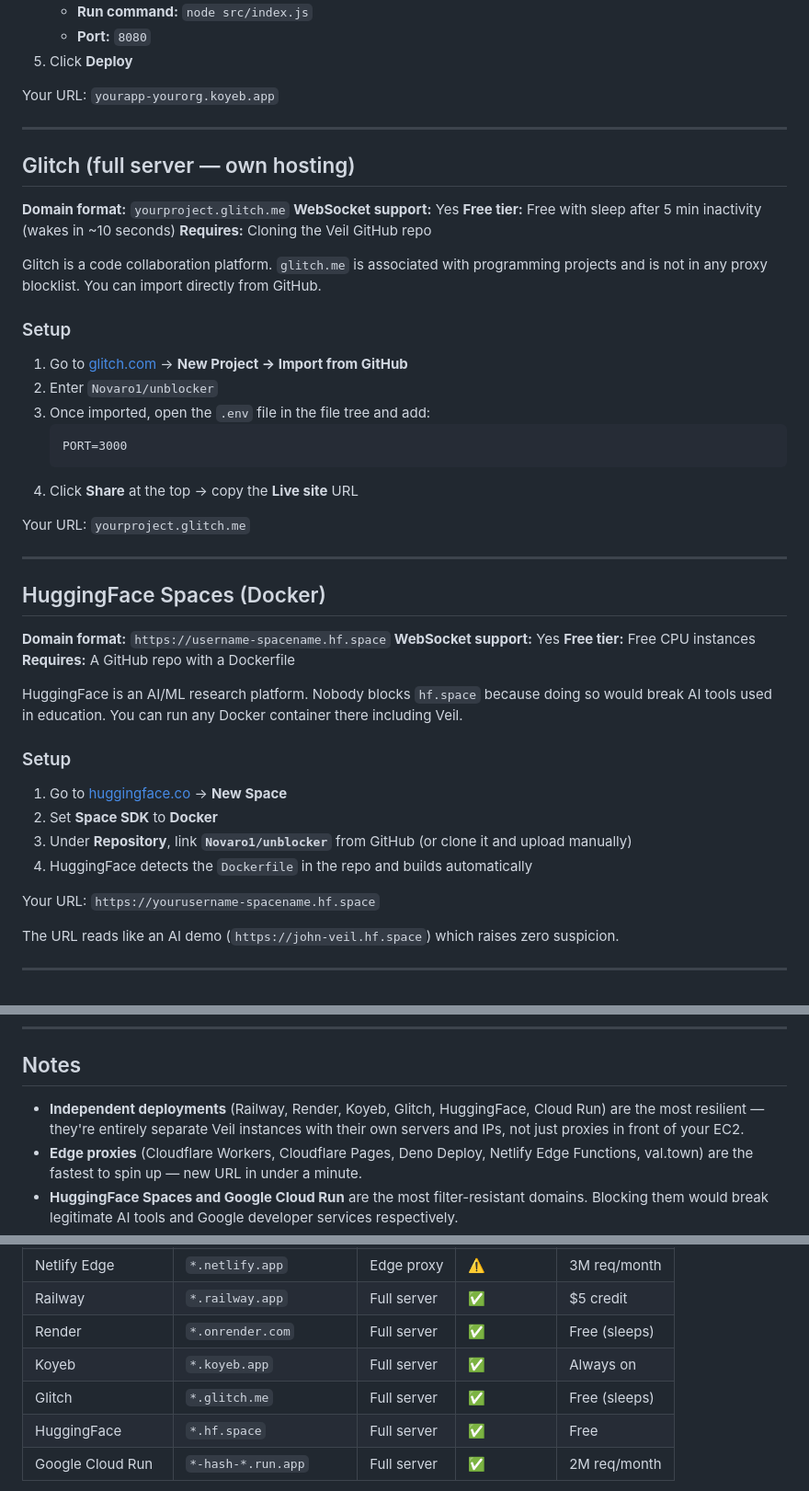
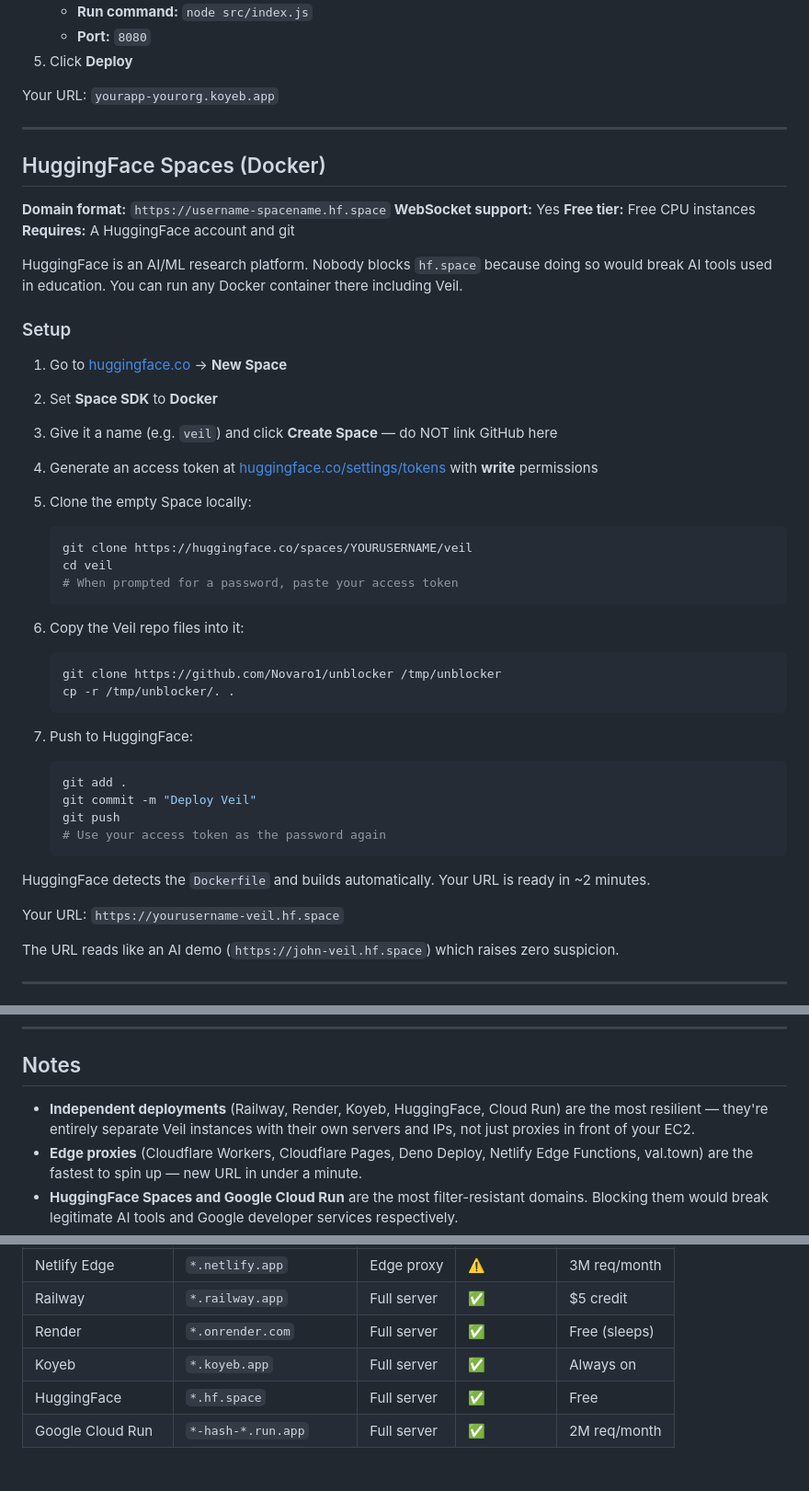
Before and after one commit to Novaro1/unblocker, a Markdown page: DEPLOYMENT.md, 3 parts joined by grey strips. Shown at 92% size. GitHub-like rendering.

Commit message:
Update DEPLOYMENT.md: fix HuggingFace setup, remove Glitch
HuggingFace no longer supports GitHub repo linking from the Space creation
UI — updated to the correct git clone + push workflow with access token.
Removed Glitch section since Glitch ended support for web apps.

Co-Authored-By: Claude Sonnet 4.6 <noreply@anthropic.com>

````diff
--- a/DEPLOYMENT.md
+++ b/DEPLOYMENT.md
@@ -225,35 +225,12 @@ Your URL: `yourapp-yourorg.koyeb.app`
 
 ---
 
-## Glitch (full server — own hosting)
-
-**Domain format:** `yourproject.glitch.me`
-**WebSocket support:** Yes
-**Free tier:** Free with sleep after 5 min inactivity (wakes in ~10 seconds)
-**Requires:** Cloning the Veil GitHub repo
-
-Glitch is a code collaboration platform. `glitch.me` is associated with programming projects and is not in any proxy blocklist. You can import directly from GitHub.
-
-### Setup
-
-1. Go to [glitch.com](https://glitch.com) → **New Project → Import from GitHub**
-2. Enter `Novaro1/unblocker`
-3. Once imported, open the `.env` file in the file tree and add:
-   ```
-   PORT=3000
-   ```
-4. Click **Share** at the top → copy the **Live site** URL
-
-Your URL: `yourproject.glitch.me`
-
----
-
 ## HuggingFace Spaces (Docker)
 
 **Domain format:** `https://username-spacename.hf.space`
 **WebSocket support:** Yes
 **Free tier:** Free CPU instances
-**Requires:** A GitHub repo with a Dockerfile
+**Requires:** A HuggingFace account and git
 
 HuggingFace is an AI/ML research platform. Nobody blocks `hf.space` because doing so would break AI tools used in education. You can run any Docker container there including Veil.
 
@@ -261,10 +238,34 @@ HuggingFace is an AI/ML research platform. Nobody blocks `hf.space` because doin
 
 1. Go to [huggingface.co](https://huggingface.co) → **New Space**
 2. Set **Space SDK** to **Docker**
-3. Under **Repository**, link **`Novaro1/unblocker`** from GitHub (or clone it and upload manually)
-4. HuggingFace detects the `Dockerfile` in the repo and builds automatically
+3. Give it a name (e.g. `veil`) and click **Create Space** — do NOT link GitHub here
 
-Your URL: `https://yourusername-spacename.hf.space`
+4. Generate an access token at [huggingface.co/settings/tokens](https://huggingface.co/settings/tokens) with **write** permissions
+
+5. Clone the empty Space locally:
+   ```bash
+   git clone https://huggingface.co/spaces/YOURUSERNAME/veil
+   cd veil
+   # When prompted for a password, paste your access token
+   ```
+
+6. Copy the Veil repo files into it:
+   ```bash
+   git clone https://github.com/Novaro1/unblocker /tmp/unblocker
+   cp -r /tmp/unblocker/. .
+   ```
+
+7. Push to HuggingFace:
+   ```bash
+   git add .
+   git commit -m "Deploy Veil"
+   git push
+   # Use your access token as the password again
+   ```
+
+HuggingFace detects the `Dockerfile` and builds automatically. Your URL is ready in ~2 minutes.
+
+Your URL: `https://yourusername-veil.hf.space`
 
 The URL reads like an AI demo (`https://john-veil.hf.space`) which raises zero suspicion.
 
@@ -313,7 +314,7 @@ The hash in the URL is unique to your deployment and unpredictable. Even if a fi
 
 ## Notes
 
-- **Independent deployments** (Railway, Render, Koyeb, Glitch, HuggingFace, Cloud Run) are the most resilient — they're entirely separate Veil instances with their own servers and IPs, not just proxies in front of your EC2.
+- **Independent deployments** (Railway, Render, Koyeb, HuggingFace, Cloud Run) are the most resilient — they're entirely separate Veil instances with their own servers and IPs, not just proxies in front of your EC2.
 - **Edge proxies** (Cloudflare Workers, Cloudflare Pages, Deno Deploy, Netlify Edge Functions, val.town) are the fastest to spin up — new URL in under a minute.
 - **HuggingFace Spaces and Google Cloud Run** are the most filter-resistant domains. Blocking them would break legitimate AI tools and Google developer services respectively.
 - Do **not** use the raw server IP (`16.59.60.231`) in edge proxy options — it's in a Cloudflare-owned range. Use `veilub.mooo.com` as the upstream hostname instead.
@@ -332,7 +333,6 @@ The hash in the URL is unique to your deployment and unpredictable. Even if a fi
 | Railway | `*.railway.app` | Full server | ✅ | $5 credit |
 | Render | `*.onrender.com` | Full server | ✅ | Free (sleeps) |
 | Koyeb | `*.koyeb.app` | Full server | ✅ | Always on |
-| Glitch | `*.glitch.me` | Full server | ✅ | Free (sleeps) |
 | HuggingFace | `*.hf.space` | Full server | ✅ | Free |
 | Google Cloud Run | `*-hash-*.run.app` | Full server | ✅ | 2M req/month |
 
````
